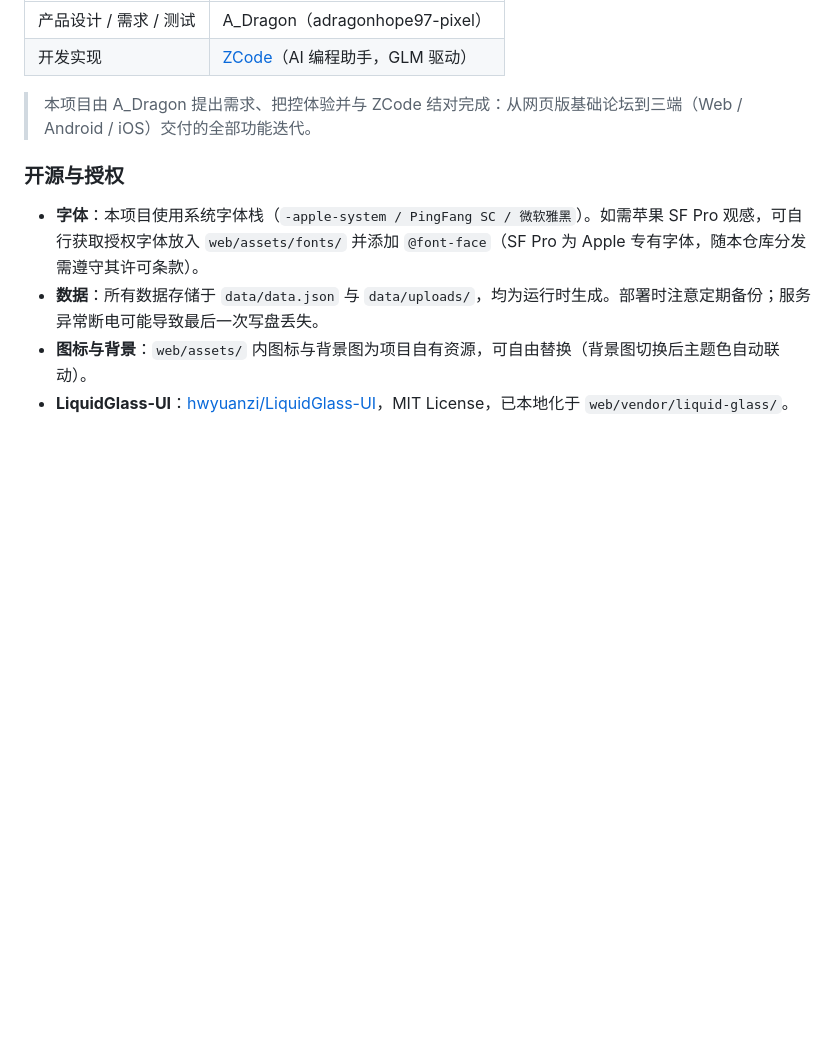
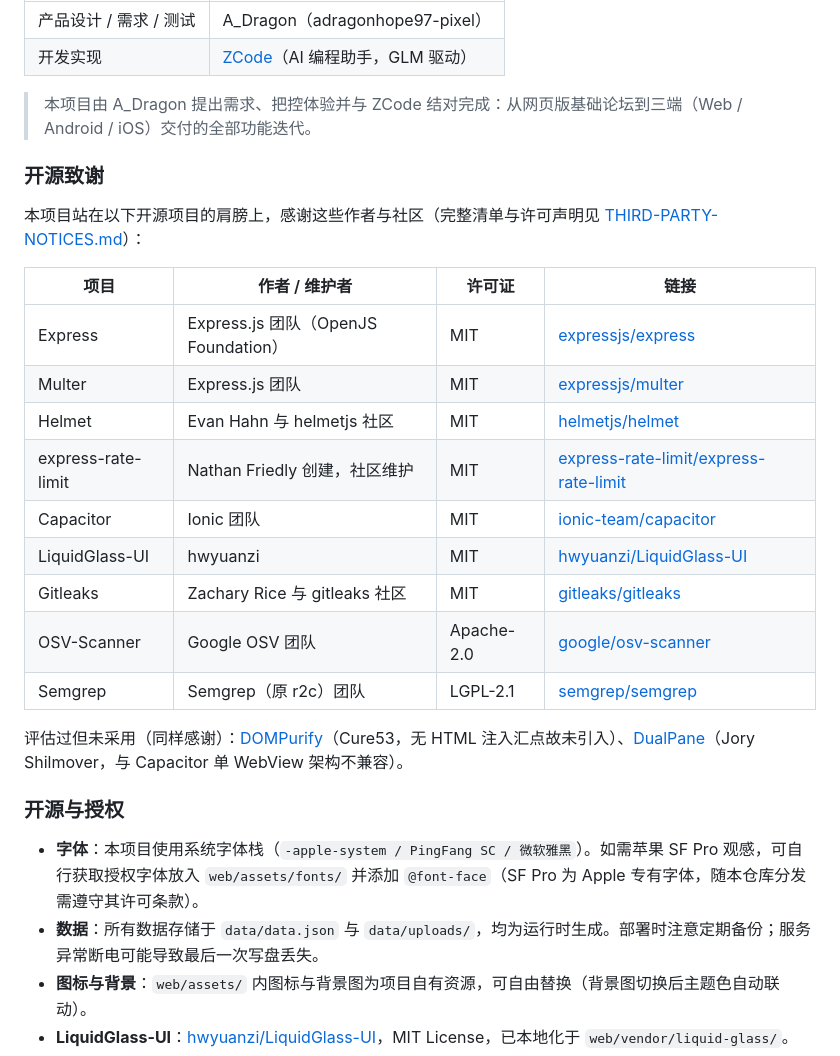
Before and after one commit to adragonhope97-pixel/DGChat, a Markdown page: README.md, the part around the change. Rendered like a GitHub page; blank space fills up the shorter version.

Commit message:
docs: README 开源致谢表（作者/许可证/链接）

```diff
--- a/README.md
+++ b/README.md
@@ -484,6 +484,24 @@ DGChat/
 
 > 本项目由 A_Dragon 提出需求、把控体验并与 ZCode 结对完成：从网页版基础论坛到三端（Web / Android / iOS）交付的全部功能迭代。
 
+### 开源致谢
+
+本项目站在以下开源项目的肩膀上，感谢这些作者与社区（完整清单与许可声明见 [THIRD-PARTY-NOTICES.md](THIRD-PARTY-NOTICES.md)）：
+
+| 项目 | 作者 / 维护者 | 许可证 | 链接 |
+| --- | --- | --- | --- |
+| Express | Express.js 团队（OpenJS Foundation） | MIT | [expressjs/express](https://github.com/expressjs/express) |
+| Multer | Express.js 团队 | MIT | [expressjs/multer](https://github.com/expressjs/multer) |
+| Helmet | Evan Hahn 与 helmetjs 社区 | MIT | [helmetjs/helmet](https://github.com/helmetjs/helmet) |
+| express-rate-limit | Nathan Friedly 创建，社区维护 | MIT | [express-rate-limit/express-rate-limit](https://github.com/express-rate-limit/express-rate-limit) |
+| Capacitor | Ionic 团队 | MIT | [ionic-team/capacitor](https://github.com/ionic-team/capacitor) |
+| LiquidGlass-UI | hwyuanzi | MIT | [hwyuanzi/LiquidGlass-UI](https://github.com/hwyuanzi/LiquidGlass-UI) |
+| Gitleaks | Zachary Rice 与 gitleaks 社区 | MIT | [gitleaks/gitleaks](https://github.com/gitleaks/gitleaks) |
+| OSV-Scanner | Google OSV 团队 | Apache-2.0 | [google/osv-scanner](https://github.com/google/osv-scanner) |
+| Semgrep | Semgrep（原 r2c）团队 | LGPL-2.1 | [semgrep/semgrep](https://github.com/semgrep/semgrep) |
+
+评估过但未采用（同样感谢）：[DOMPurify](https://github.com/cure53/DOMPurify)（Cure53，无 HTML 注入汇点故未引入）、[DualPane](https://github.com/JoryShilmover/DualPane)（Jory Shilmover，与 Capacitor 单 WebView 架构不兼容）。
+
 ### 开源与授权
 
 - **字体**：本项目使用系统字体栈（`-apple-system / PingFang SC / 微软雅黑`）。如需苹果 SF Pro 观感，可自行获取授权字体放入 `web/assets/fonts/` 并添加 `@font-face`（SF Pro 为 Apple 专有字体，随本仓库分发需遵守其许可条款）。
```
